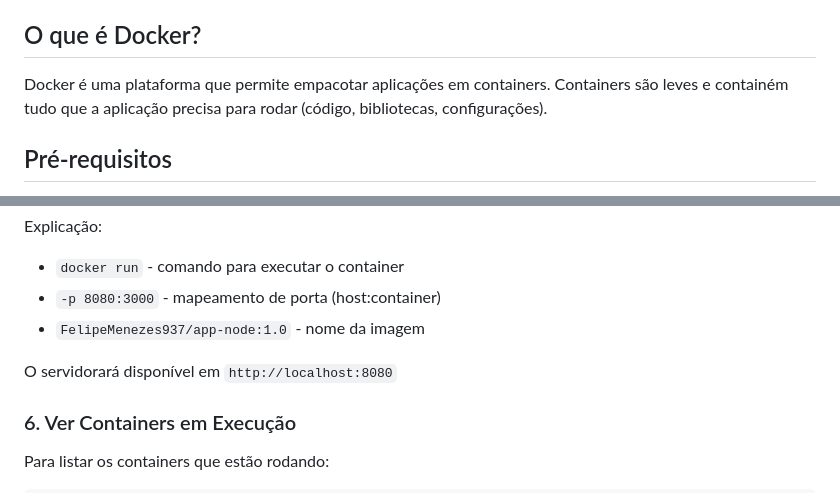
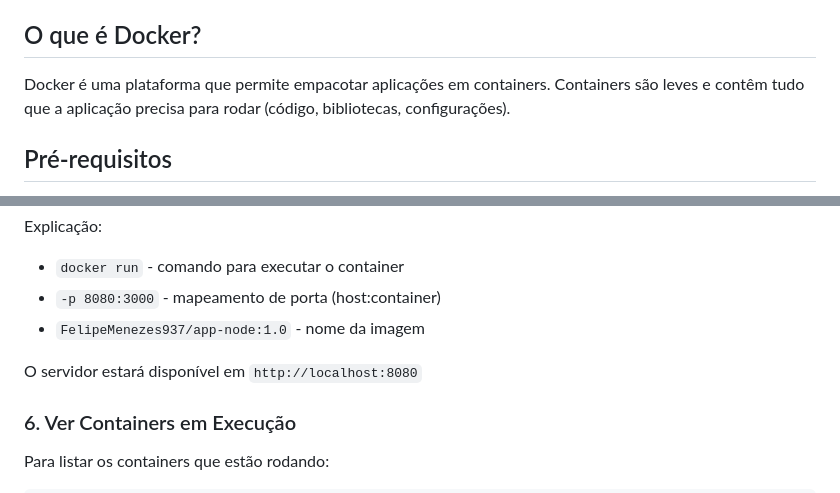
Before and after one commit to FelipeMenezes937/docker-node-express-tutorial, a Markdown page: README.md, 2 parts joined by grey strips. Rendered like a GitHub page.

Commit message:
Fix README typos

```diff
--- a/README.md
+++ b/README.md
@@ -4,7 +4,7 @@ Este projeto é um tutorial que ensina como criar uma imagem Docker para uma apl
 
 ## O que é Docker?
 
-Docker é uma plataforma que permite empacotar aplicações em containers. Containers são leves e containém tudo que a aplicação precisa para rodar (código, bibliotecas, configurações).
+Docker é uma plataforma que permite empacotar aplicações em containers. Containers são leves e contêm tudo que a aplicação precisa para rodar (código, bibliotecas, configurações).
 
 ## Pré-requisitos
 
@@ -84,7 +84,7 @@ Explicação:
 - `-p 8080:3000` - mapeamento de porta (host:container)
 - `FelipeMenezes937/app-node:1.0` - nome da imagem
 
-O servidorará disponível em `http://localhost:8080`
+O servidor estará disponível em `http://localhost:8080`
 
 ### 6. Ver Containers em Execução
 
```
Also changed, not shown: other parts of README.md (+1 -1 lines).
